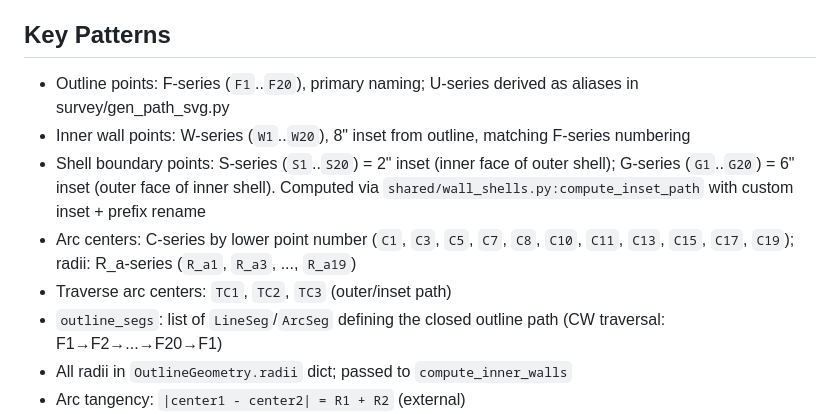
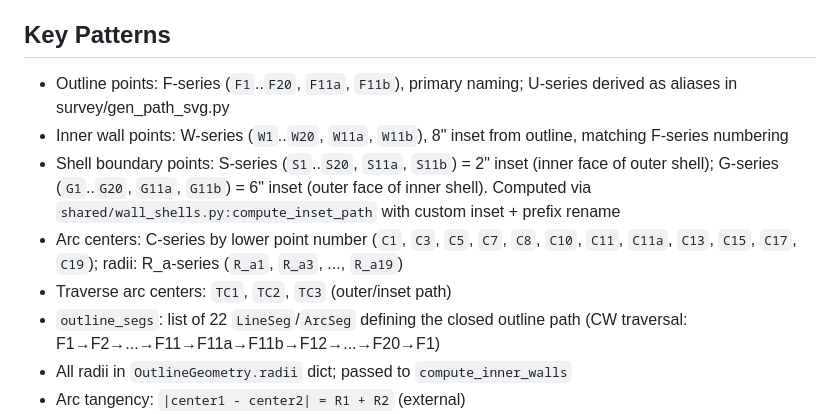
Before and after one commit to MangoCats/guesthouse, a Markdown page: CLAUDE.md, the part around the change. GitHub-like rendering.

Commit message:
Split F11-F12 arc: add F11a-F11b 16" flat segment

```diff
--- a/CLAUDE.md
+++ b/CLAUDE.md
@@ -64,12 +64,12 @@ No circular dependencies. floorplan/ never imports from survey/, walls/, or span
 - Individual arc `direction` ("CW"/"CCW" in `ArcSeg`) refers to each arc's own sweep direction, not the outline traversal. CW arcs (convex corners) get inner radius `R - wall_t`; CCW arcs (concave corners) get `R + wall_t`
 
 ## Key Patterns
-- Outline points: F-series (`F1`..`F20`), primary naming; U-series derived as aliases in survey/gen_path_svg.py
-- Inner wall points: W-series (`W1`..`W20`), 8" inset from outline, matching F-series numbering
-- Shell boundary points: S-series (`S1`..`S20`) = 2" inset (inner face of outer shell); G-series (`G1`..`G20`) = 6" inset (outer face of inner shell). Computed via `shared/wall_shells.py:compute_inset_path` with custom inset + prefix rename
-- Arc centers: C-series by lower point number (`C1`, `C3`, `C5`, `C7`, `C8`, `C10`, `C11`, `C13`, `C15`, `C17`, `C19`); radii: R_a-series (`R_a1`, `R_a3`, ..., `R_a19`)
+- Outline points: F-series (`F1`..`F20`, `F11a`, `F11b`), primary naming; U-series derived as aliases in survey/gen_path_svg.py
+- Inner wall points: W-series (`W1`..`W20`, `W11a`, `W11b`), 8" inset from outline, matching F-series numbering
+- Shell boundary points: S-series (`S1`..`S20`, `S11a`, `S11b`) = 2" inset (inner face of outer shell); G-series (`G1`..`G20`, `G11a`, `G11b`) = 6" inset (outer face of inner shell). Computed via `shared/wall_shells.py:compute_inset_path` with custom inset + prefix rename
+- Arc centers: C-series by lower point number (`C1`, `C3`, `C5`, `C7`, `C8`, `C10`, `C11`, `C11a`, `C13`, `C15`, `C17`, `C19`); radii: R_a-series (`R_a1`, `R_a3`, ..., `R_a19`)
 - Traverse arc centers: `TC1`, `TC2`, `TC3` (outer/inset path)
-- `outline_segs`: list of `LineSeg`/`ArcSeg` defining the closed outline path (CW traversal: F1→F2→...→F20→F1)
+- `outline_segs`: list of 22 `LineSeg`/`ArcSeg` defining the closed outline path (CW traversal: F1→F2→...→F11→F11a→F11b→F12→...→F20→F1)
 - All radii in `OutlineGeometry.radii` dict; passed to `compute_inner_walls`
 - Arc tangency: `|center1 - center2| = R1 + R2` (external)
 - Physical constants defined once in `floorplan/constants.py` — no magic numbers in geometry/layout code
```
